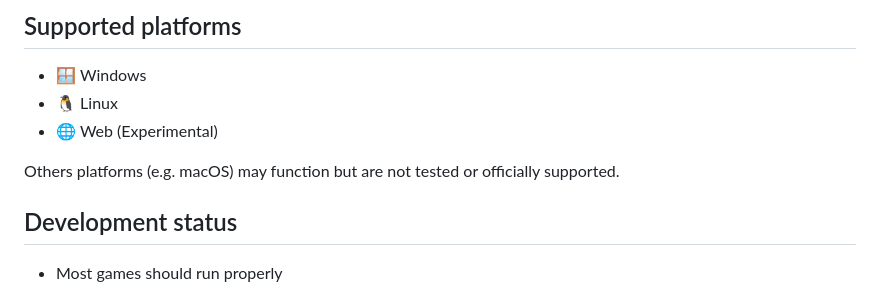
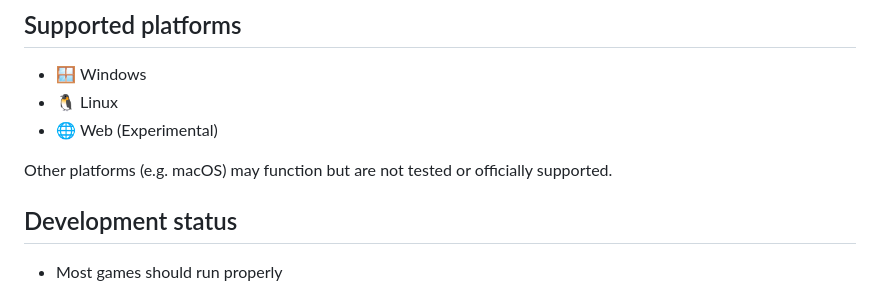
Before and after one commit to tomas7770/chimp-gb, a Markdown page: README.md, the part around the change. Drawn GitHub-style.

Commit message:
Fix typo in README

```diff
--- a/README.md
+++ b/README.md
@@ -17,7 +17,7 @@ ChimpGB is a cross platform Game Boy (DMG) and Game Boy Color (CGB) emulator wri
 - 🐧 Linux
 - 🌐 Web (Experimental)
 
-Others platforms (e.g. macOS) may function but are not tested or officially supported.
+Other platforms (e.g. macOS) may function but are not tested or officially supported.
 
 ## Development status
 
```
